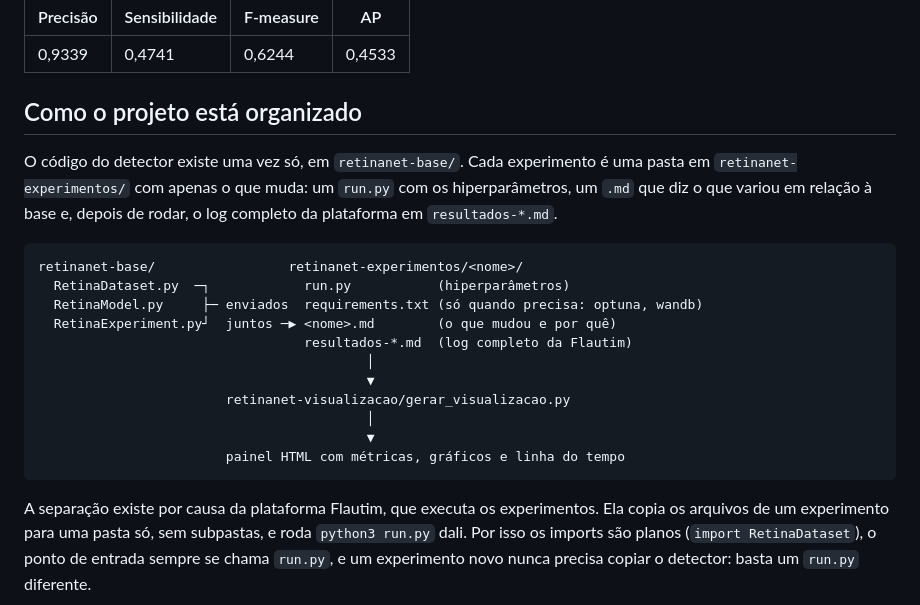
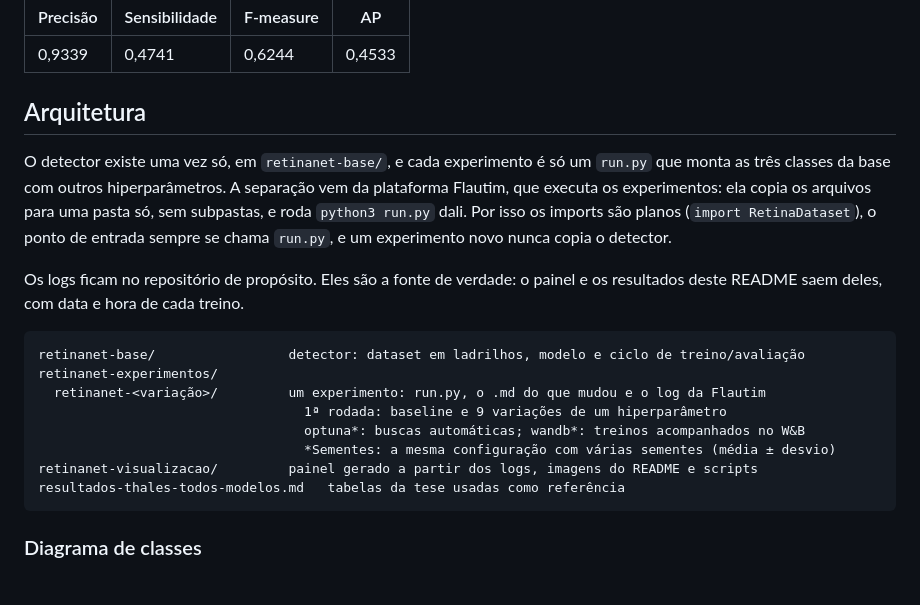
Before and after one commit to bernardozschaber/retinanet, a Markdown page: README.md, the part around one of its changes. GitHub-like rendering.

Commit message:
docs(retinanet): reorganize README architecture with UML diagrams

````diff
--- a/README.md
+++ b/README.md
@@ -8,23 +8,22 @@ O ponto de partida foi a tabela da tese (`resultados-thales-todos-modelos.md`).
 |---|---|---|---|
 | 0,9339 | 0,4741 | 0,6244 | 0,4533 |
 
-## Como o projeto está organizado
+## Arquitetura
 
-O código do detector existe uma vez só, em `retinanet-base/`. Cada experimento é uma pasta em `retinanet-experimentos/` com apenas o que muda: um `run.py` com os hiperparâmetros, um `.md` que diz o que variou em relação à base e, depois de rodar, o log completo da plataforma em `resultados-*.md`.
+O detector existe uma vez só, em `retinanet-base/`, e cada experimento é só um `run.py` que monta as três classes da base com outros hiperparâmetros. A separação vem da plataforma Flautim, que executa os experimentos: ela copia os arquivos para uma pasta só, sem subpastas, e roda `python3 run.py` dali. Por isso os imports são planos (`import RetinaDataset`), o ponto de entrada sempre se chama `run.py`, e um experimento novo nunca copia o detector.
+
+Os logs ficam no repositório de propósito. Eles são a fonte de verdade: o painel e os resultados deste README saem deles, com data e hora de cada treino.
 
 ```
-retinanet-base/                 retinanet-experimentos/<nome>/
-  RetinaDataset.py  ─┐            run.py           (hiperparâmetros)
-  RetinaModel.py     ├─ enviados  requirements.txt (só quando precisa: optuna, wandb)
-  RetinaExperiment.py┘  juntos ─▶ <nome>.md        (o que mudou e por quê)
-                                  resultados-*.md  (log completo da Flautim)
-                                          │
-                                          ▼
-                        retinanet-visualizacao/gerar_visualizacao.py
-                                          │
-                                          ▼
-                        painel HTML com métricas, gráficos e linha do tempo
+retinanet-base/                 detector: dataset em ladrilhos, modelo e ciclo de treino/avaliação
+retinanet-experimentos/
+  retinanet-<variação>/         um experimento: run.py, o .md do que mudou e o log da Flautim
+                                  1ª rodada: baseline e 9 variações de um hiperparâmetro
+                                  optuna*: buscas automáticas; wandb*: treinos acompanhados no W&B
+                                  *Sementes: a mesma configuração com várias sementes (média ± desvio)
+retinanet-visualizacao/         painel gerado a partir dos logs, imagens do README e scripts
+resultados-thales-todos-modelos.md   tabelas da tese usadas como referência
 ```
 
-A separação existe por causa da plataforma Flautim, que executa os experimentos. Ela copia os arquivos de um experimento para uma pasta só, sem subpastas, e roda `python3 run.py` dali. Por isso os imports são planos (`import RetinaDataset`), o ponto de entrada sempre se chama `run.py`, e um experimento novo nunca precisa copiar o detector: basta um `run.py` diferente.
+### Diagrama de classes
 
````
Also changed, not shown: other parts of README.md (+150 -1 lines).
